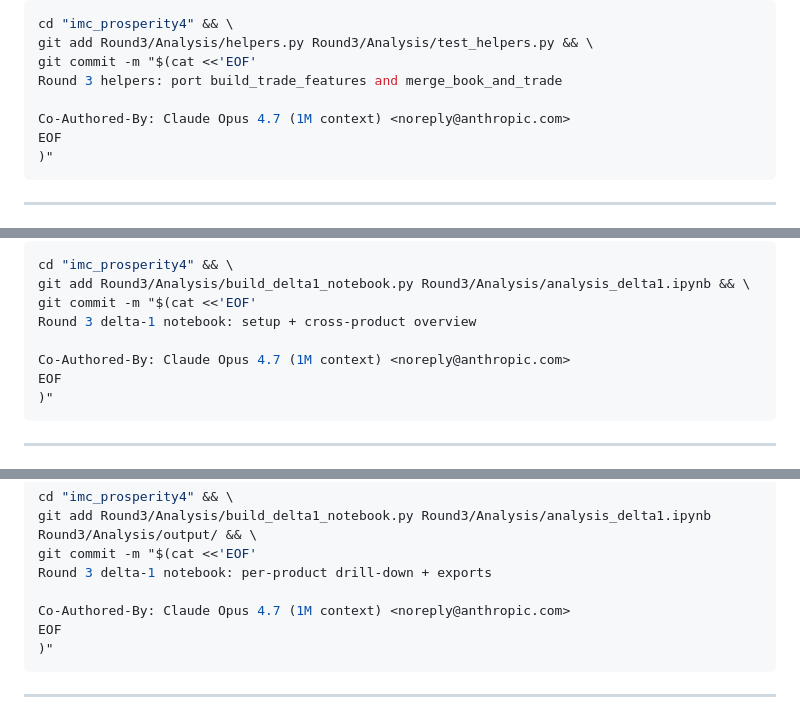
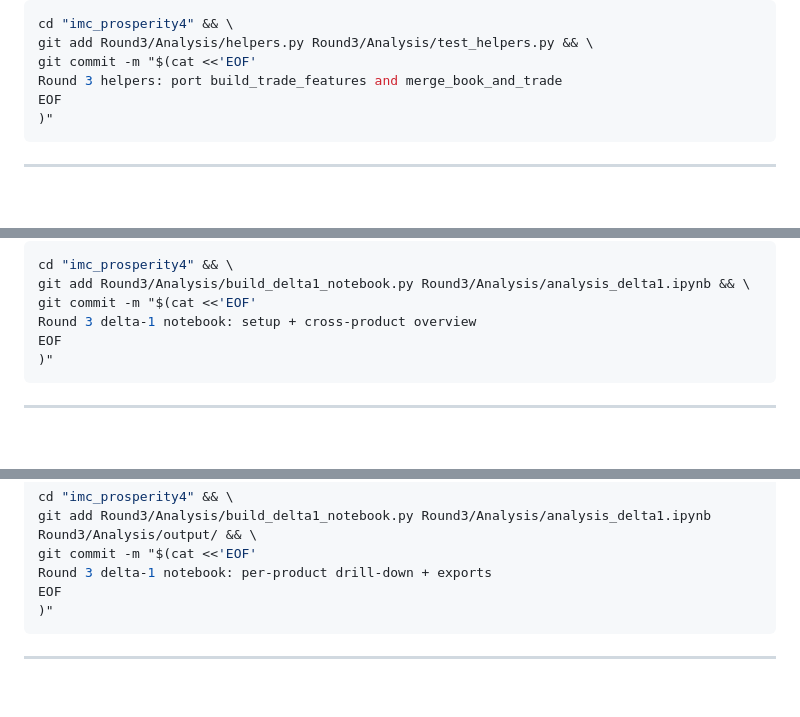
Before and after one commit to Sophbx/imc_prosperity4, a Markdown page: Round3/Analysis/PLAN.md, 3 parts joined by grey strips. GitHub-like rendering; blank space fills up the shorter version.

````diff
--- a/Round3/Analysis/PLAN.md
+++ b/Round3/Analysis/PLAN.md
@@ -801,8 +789,6 @@ cd "imc_prosperity4" && \
 git add Round3/Analysis/helpers.py Round3/Analysis/test_helpers.py && \
 git commit -m "$(cat <<'EOF'
 Round 3 helpers: port build_trade_features and merge_book_and_trade
-
-Co-Authored-By: Claude Opus 4.7 (1M context) <noreply@anthropic.com>
 EOF
 )"
 ```
@@ -1032,8 +1018,6 @@ cd "imc_prosperity4" && \
 git add Round3/Analysis/build_delta1_notebook.py Round3/Analysis/analysis_delta1.ipynb && \
 git commit -m "$(cat <<'EOF'
 Round 3 delta-1 notebook: setup + cross-product overview
-
-Co-Authored-By: Claude Opus 4.7 (1M context) <noreply@anthropic.com>
 EOF
 )"
 ```
@@ -1252,8 +1236,6 @@ cd "imc_prosperity4" && \
 git add Round3/Analysis/build_delta1_notebook.py Round3/Analysis/analysis_delta1.ipynb Round3/Analysis/output/ && \
 git commit -m "$(cat <<'EOF'
 Round 3 delta-1 notebook: per-product drill-down + exports
-
-Co-Authored-By: Claude Opus 4.7 (1M context) <noreply@anthropic.com>
 EOF
 )"
 ```
````
Also changed, not shown: other parts of Round3/Analysis/PLAN.md (+0 -20 lines).
